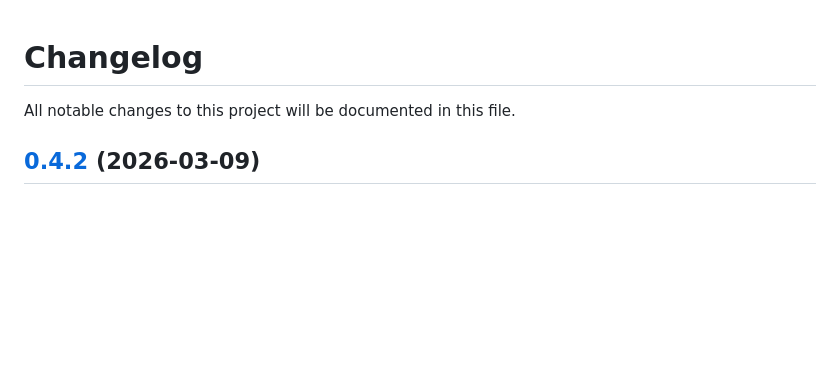
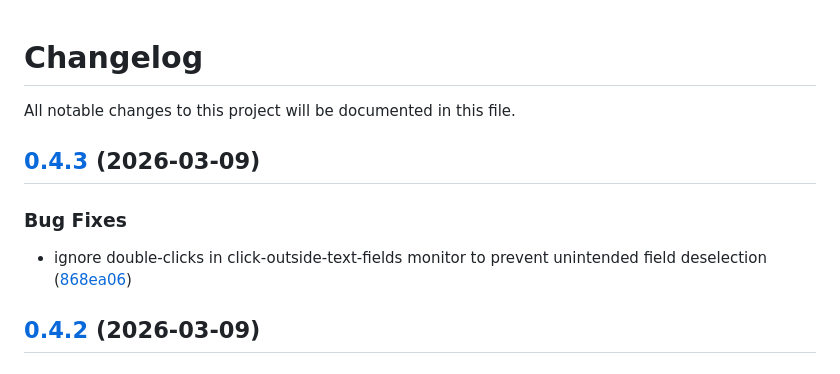
Before and after one commit to jorisnoo/Harvie, a Markdown page: CHANGELOG.md, the part around the change. GitHub-like rendering; blank space fills up the shorter version.

Commit message:
release: 0.4.3

```diff
--- a/CHANGELOG.md
+++ b/CHANGELOG.md
@@ -2,6 +2,11 @@
 
 All notable changes to this project will be documented in this file.
 
+## [0.4.3](https://github.com/jorisnoo/HarvestQRBill/releases/tag/v0.4.3) (2026-03-09)
+
+### Bug Fixes
+
+- ignore double-clicks in click-outside-text-fields monitor to prevent unintended field deselection ([868ea06](https://github.com/jorisnoo/HarvestQRBill/commit/868ea06b0c386d0b473e611ce88642093fe191b5))
 ## [0.4.2](https://github.com/jorisnoo/HarvestQRBill/releases/tag/v0.4.2) (2026-03-09)
 
 ### Features
```
